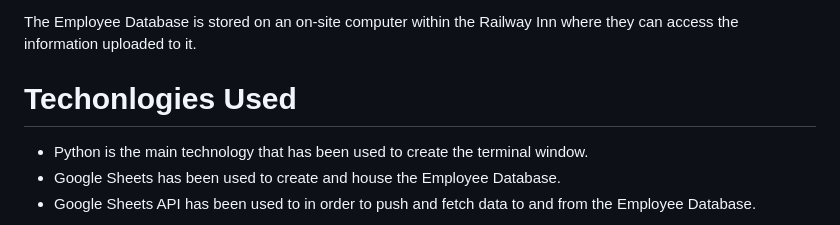
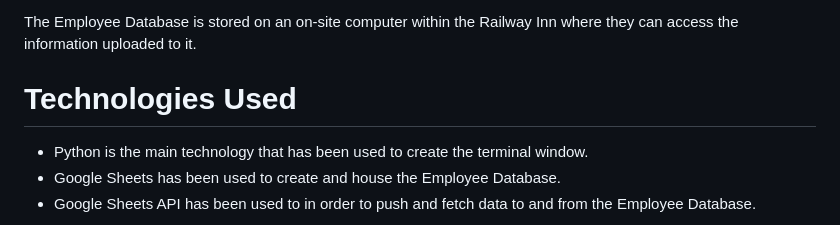
Before and after one commit to cameronjamesw/railway-inn, a Markdown page: README.md, the part around the change. Rendered like a GitHub page.

Commit message:
fix spelling error in readme.md

```diff
--- a/README.md
+++ b/README.md
@@ -171,7 +171,7 @@ Initially I wanted to inclue a 'rota' sheet which would outline the rota for the
 
 The Employee Database is stored on an on-site computer within the Railway Inn where they can access the information uploaded to it.
 
-# Techonlogies Used
+# Technologies Used
 
 - Python is the main technology that has been used to create the terminal window.
 - Google Sheets has been used to create and house the Employee Database.
```
